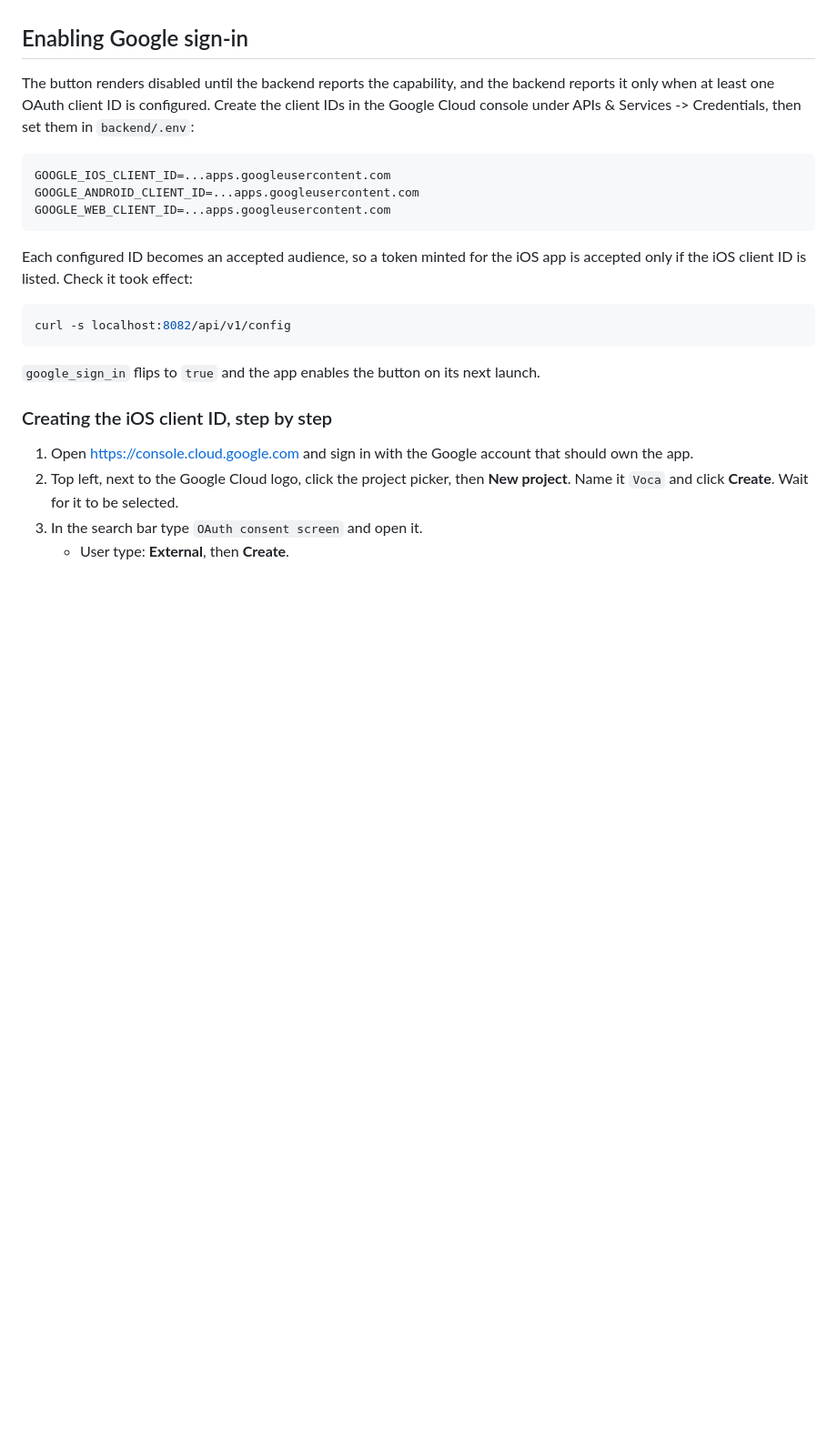
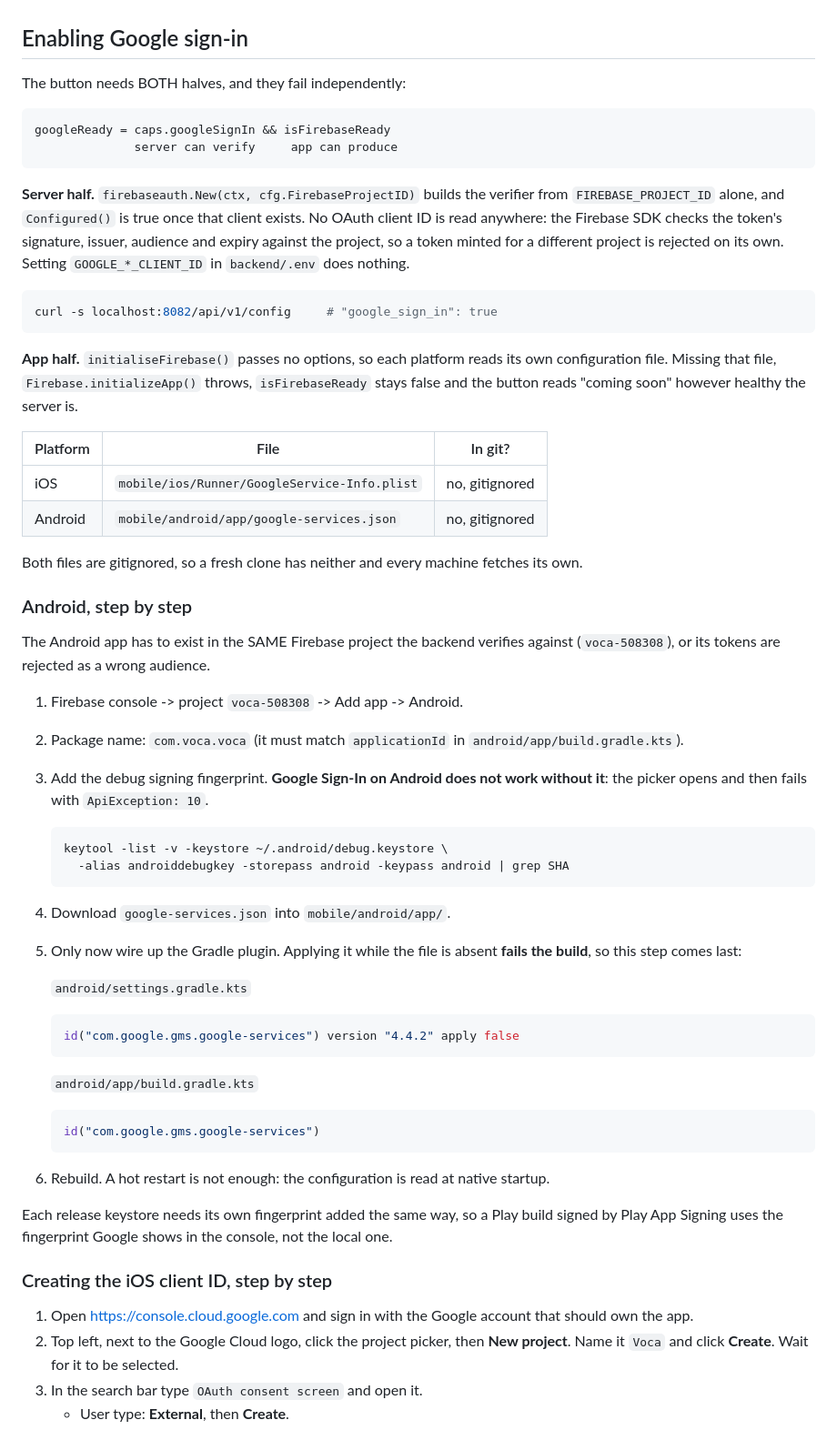
Before and after one commit to samandar-hodiev/voca, a Markdown page: docs/runbooks/local-development.md, the part around the change. Shown at 91% size. Drawn GitHub-style; blank space fills up the shorter version.

Commit message:
Hujjat: Google bilan kirish bo'limi haqiqatga moslandi
Runbook "backend capability ni OAuth client ID lardan oladi" deb turgan edi.
Kod bunday ishlamaydi: firebaseauth.New faqat FIREBASE_PROJECT_ID ni oladi va
Configured() shu mijoz qurilganda true bo'ladi. GOOGLE_*_CLIENT_ID hech qayerda
o'qilmaydi, ularni .env ga yozish hech narsa bermaydi.

Tugma ikkita shartga bog'liqligi yozildi: server tokenni tekshira olishi va
ilova tokenni ishlab chiqara olishi. Ikkinchisi platforma konfiguratsiya fayliga
bog'liq, u yo'q bo'lsa Firebase ishga tushmaydi va tugma "Tez orada" bo'lib
qoladi, server sog'lom bo'lsa ham.

Android uchun bosqichma-bosqich yo'riqnoma qo'shildi: ilovani o'sha Firebase
loyihasiga qo'shish, imzo barmoq izini kiritish (usiz picker ochiladi-yu
ApiException 10 bilan yiqiladi), google-services.json ni joyiga qo'yish va
faqat shundan keyin Gradle plaginini ulash. Plagin fayl yo'q holda ulансa
yig'ilish buziladi, shuning uchun tartib muhim.

Co-Authored-By: Claude Opus 5 <noreply@anthropic.com>

````diff
--- a/docs/runbooks/local-development.md
+++ b/docs/runbooks/local-development.md
@@ -277,25 +277,70 @@ STARTTLS or the send fails rather than crossing the network in plain text.
 
 ## Enabling Google sign-in
 
-The button renders disabled until the backend reports the capability, and the backend
-reports it only when at least one OAuth client ID is configured. Create the client IDs in
-the Google Cloud console under APIs & Services -> Credentials, then set them in
-`backend/.env`:
+The button needs BOTH halves, and they fail independently:
 
 ```
-GOOGLE_IOS_CLIENT_ID=...apps.googleusercontent.com
-GOOGLE_ANDROID_CLIENT_ID=...apps.googleusercontent.com
-GOOGLE_WEB_CLIENT_ID=...apps.googleusercontent.com
+googleReady = caps.googleSignIn && isFirebaseReady
+              server can verify     app can produce
 ```
 
-Each configured ID becomes an accepted audience, so a token minted for the iOS app is
-accepted only if the iOS client ID is listed. Check it took effect:
+**Server half.** `firebaseauth.New(ctx, cfg.FirebaseProjectID)` builds the verifier from
+`FIREBASE_PROJECT_ID` alone, and `Configured()` is true once that client exists. No OAuth
+client ID is read anywhere: the Firebase SDK checks the token's signature, issuer, audience
+and expiry against the project, so a token minted for a different project is rejected on
+its own. Setting `GOOGLE_*_CLIENT_ID` in `backend/.env` does nothing.
 
 ```sh
-curl -s localhost:8082/api/v1/config
+curl -s localhost:8082/api/v1/config     # "google_sign_in": true
 ```
 
-`google_sign_in` flips to `true` and the app enables the button on its next launch.
+**App half.** `initialiseFirebase()` passes no options, so each platform reads its own
+configuration file. Missing that file, `Firebase.initializeApp()` throws, `isFirebaseReady`
+stays false and the button reads "coming soon" however healthy the server is.
+
+| Platform | File | In git? |
+|---|---|---|
+| iOS | `mobile/ios/Runner/GoogleService-Info.plist` | no, gitignored |
+| Android | `mobile/android/app/google-services.json` | no, gitignored |
+
+Both files are gitignored, so a fresh clone has neither and every machine fetches its own.
+
+### Android, step by step
+
+The Android app has to exist in the SAME Firebase project the backend verifies against
+(`voca-508308`), or its tokens are rejected as a wrong audience.
+
+1. Firebase console -> project `voca-508308` -> Add app -> Android.
+2. Package name: `com.voca.voca` (it must match `applicationId` in
+   `android/app/build.gradle.kts`).
+3. Add the debug signing fingerprint. **Google Sign-In on Android does not work without
+   it**: the picker opens and then fails with `ApiException: 10`.
+
+   ```sh
+   keytool -list -v -keystore ~/.android/debug.keystore \
+     -alias androiddebugkey -storepass android -keypass android | grep SHA
+   ```
+
+4. Download `google-services.json` into `mobile/android/app/`.
+5. Only now wire up the Gradle plugin. Applying it while the file is absent **fails the
+   build**, so this step comes last:
+
+   `android/settings.gradle.kts`
+
+   ```kotlin
+   id("com.google.gms.google-services") version "4.4.2" apply false
+   ```
+
+   `android/app/build.gradle.kts`
+
+   ```kotlin
+   id("com.google.gms.google-services")
+   ```
+
+6. Rebuild. A hot restart is not enough: the configuration is read at native startup.
+
+Each release keystore needs its own fingerprint added the same way, so a Play build signed
+by Play App Signing uses the fingerprint Google shows in the console, not the local one.
 
 ### Creating the iOS client ID, step by step
 
````
